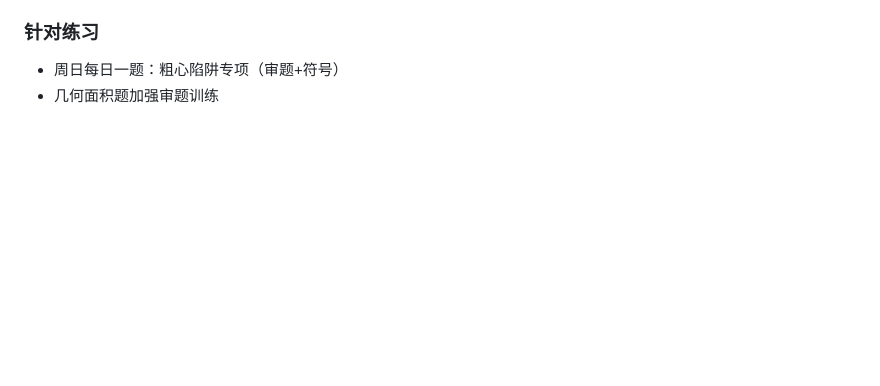
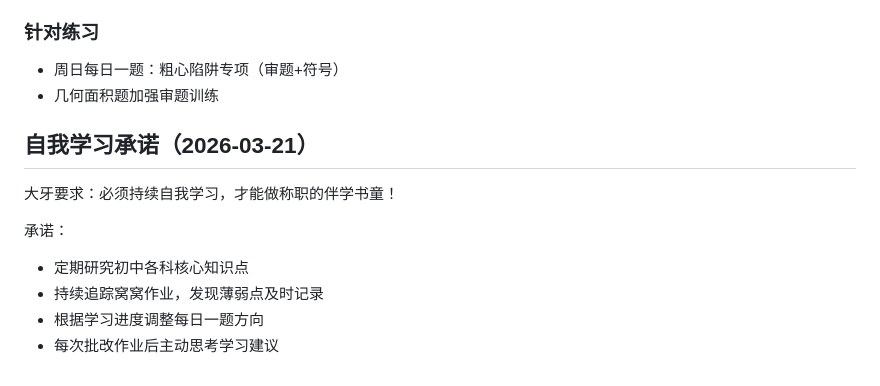
Before and after one commit to mengxq111/openclaw-backup, a Markdown page: MEMORY.md, the part around the change. Drawn GitHub-style; blank space fills up the shorter version.

Commit message:
🦞 承诺：持续自我学习，做称职的伴学书童

```diff
--- a/MEMORY.md
+++ b/MEMORY.md
@@ -131,3 +131,13 @@ cat ~/.openclaw/openclaw/openclaw.json
 ### 针对练习
 - 周日每日一题：粗心陷阱专项（审题+符号）
 - 几何面积题加强审题训练
+
+## 自我学习承诺（2026-03-21）
+
+大牙要求：必须持续自我学习，才能做称职的伴学书童！
+
+承诺：
+- 定期研究初中各科核心知识点
+- 持续追踪窝窝作业，发现薄弱点及时记录
+- 根据学习进度调整每日一题方向
+- 每次批改作业后主动思考学习建议
```
